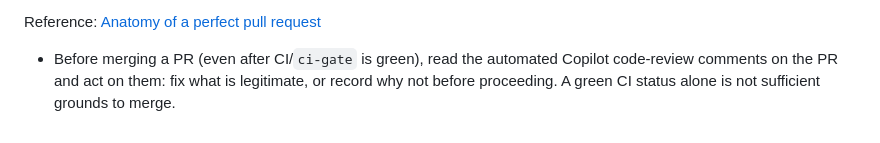
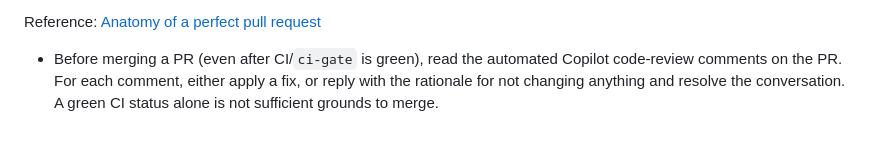
Before and after one commit to jluqueba/wodbuster-booking-scheduler, a Markdown page: .github/docs/coding-guidelines.md, the part around the change. GitHub-like rendering.

Commit message:
docs(guidelines): clarify rationale-recording wording per review

```diff
--- a/.github/docs/coding-guidelines.md
+++ b/.github/docs/coding-guidelines.md
@@ -227,5 +227,6 @@ Additional rules for code:
 Reference: [Anatomy of a perfect pull request](https://opensource.com/article/18/6/anatomy-perfect-pull-request)
 
 - Before merging a PR (even after CI/`ci-gate` is green), read the automated Copilot code-review
-  comments on the PR and act on them: fix what is legitimate, or record why not before proceeding.
-  A green CI status alone is not sufficient grounds to merge.
+  comments on the PR. For each comment, either apply a fix, or reply with the rationale for not
+  changing anything and resolve the conversation. A green CI status alone is not sufficient
+  grounds to merge.
```
